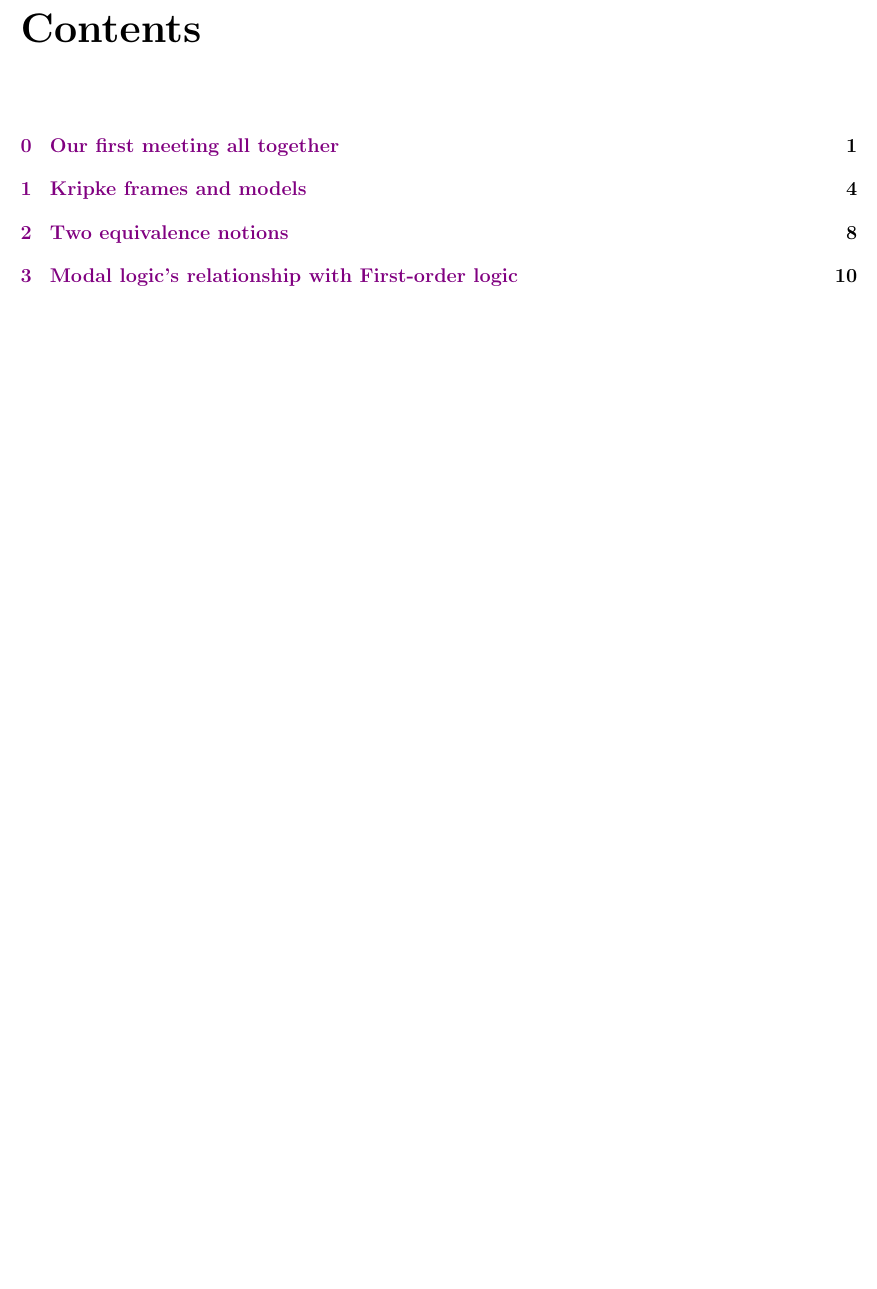
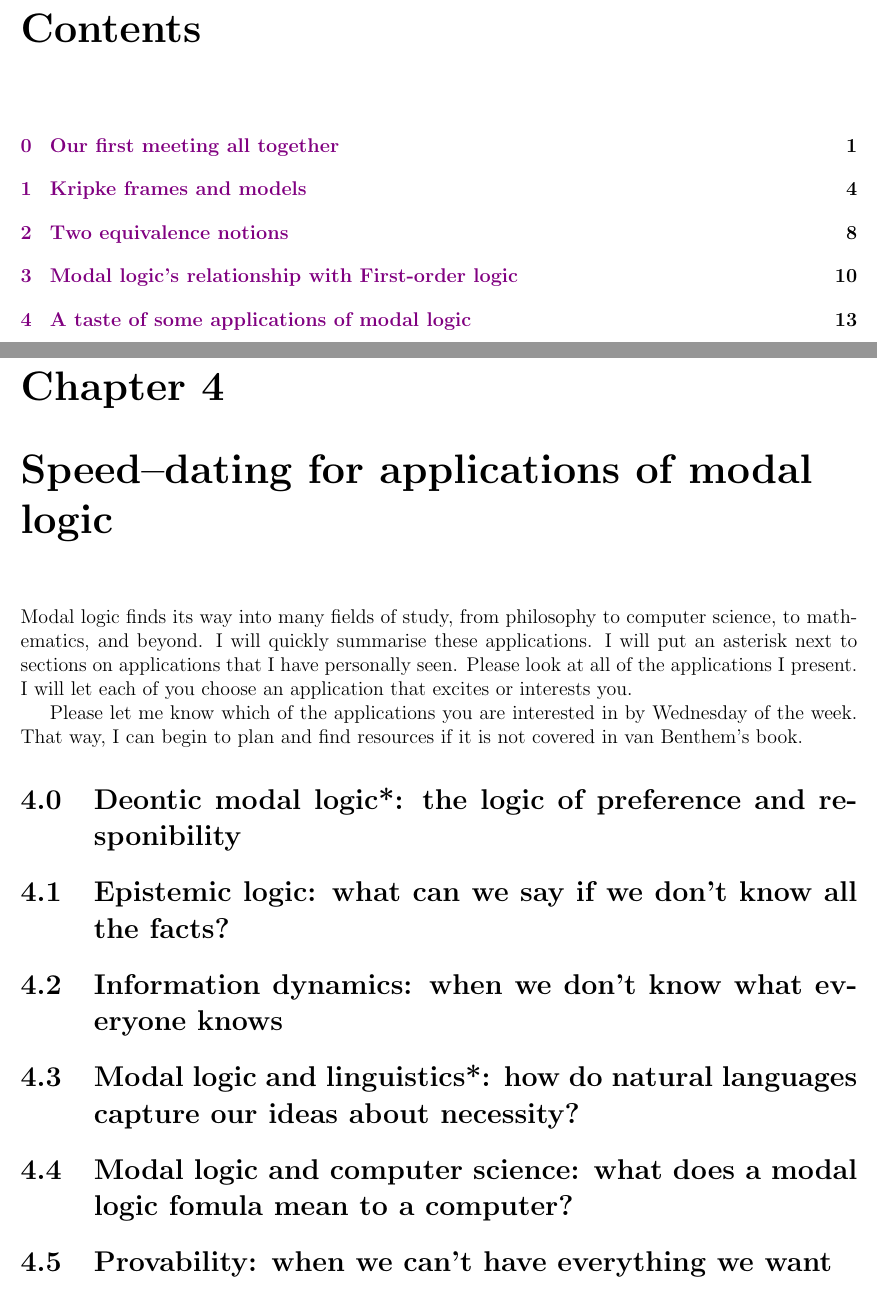
Before and after one commit to RossignolD/MagicalModality, a LaTeX thesis (weekByWeek.tex, which reads week4.tex): part of page 3 of 15 before the commit and two parts of pages 3 and 16 of 16 after it, the two joined at a grey line, cut so that both start at the same text, the shorter picture padded with empty space. Compiled offline with pdfLaTeX.

Commit message:
started week 4

```diff
--- /dev/null
+++ b/week4.tex
@@ -0,0 +1,25 @@
+\chapter[A taste of some applications of modal logic]{Speed--dating for applications of modal logic}
+
+Modal logic finds its way into many fields of study, from philosophy to computer science, to mathematics,
+and beyond. I will quickly summarise these applications. I will put an asterisk next
+to sections on applications that I have personally seen. Please look at all of the
+applications I present. I will let each of you choose an application that excites or
+interests you.
+
+Please let me know which of the applications you are interested in by Wednesday of the
+week. That way, I can begin to plan and find resources if it is not covered in van
+Benthem's book.
+
+\setcounter{section}{-1}
+
+\section{Deontic modal logic*: the logic of preference and responibility}
+
+\section{Epistemic logic: what can we say if we don't know all the facts?}
+
+\section{Information dynamics: when we don't know what everyone knows}
+
+\section{Modal logic and linguistics*: how do natural languages capture our ideas about necessity?}
+
+\section{Modal logic and computer science: what does a modal logic fomula mean to a computer?}
+
+\section{Provability: when we can't have everything we want}
```
Also changed, not shown: weekByWeek.tex (+1 -0 lines), weekByWeek.pdf.
